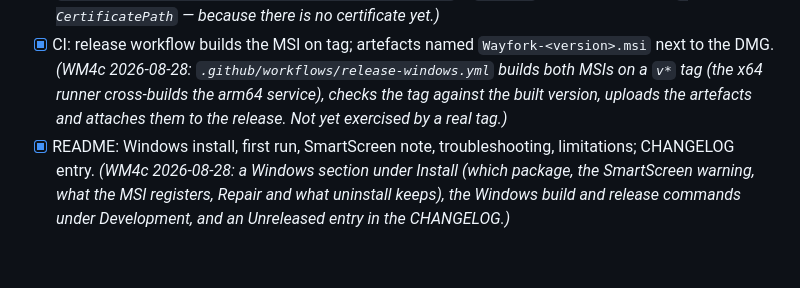
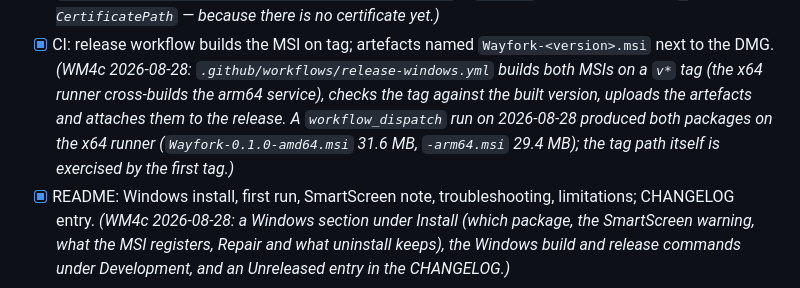
Before and after one commit to fosteev/Wayfork, a Markdown page: docs/ROADMAP-windows.md, the part around the change. Drawn GitHub-style; blank space fills up the shorter version.

Commit message:
docs(win): record the release workflow run

```diff
--- a/docs/ROADMAP-windows.md
+++ b/docs/ROADMAP-windows.md
@@ -427,8 +427,9 @@ there is a certificate — see [08-windows.md](design/08-windows.md) § Installe
       `Wayfork-<version>.msi` next to the DMG.
       *(WM4c 2026-08-28: `.github/workflows/release-windows.yml` builds both MSIs on a `v*`
       tag (the x64 runner cross-builds the arm64 service), checks the tag against the built
-      version, uploads the artefacts and attaches them to the release. Not yet exercised by
-      a real tag.)*
+      version, uploads the artefacts and attaches them to the release. A `workflow_dispatch`
+      run on 2026-08-28 produced both packages on the x64 runner (`Wayfork-0.1.0-amd64.msi`
+      31.6 MB, `-arm64.msi` 29.4 MB); the tag path itself is exercised by the first tag.)*
 - [x] README: Windows install, first run, SmartScreen note, troubleshooting, limitations;
       CHANGELOG entry.
       *(WM4c 2026-08-28: a Windows section under Install (which package, the SmartScreen
```
